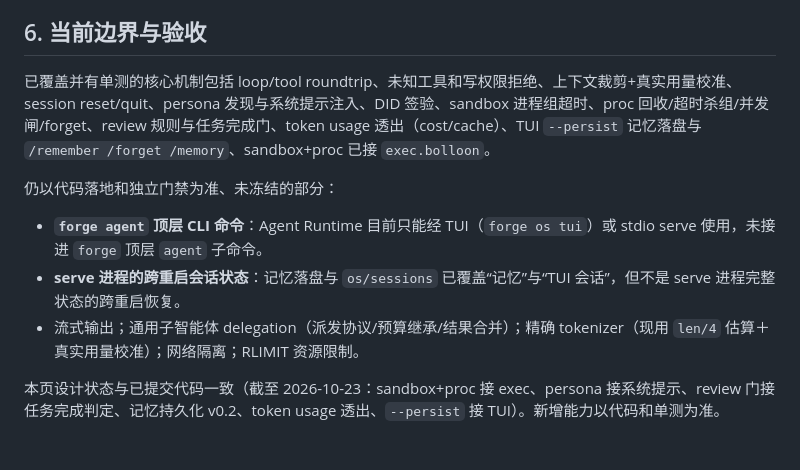
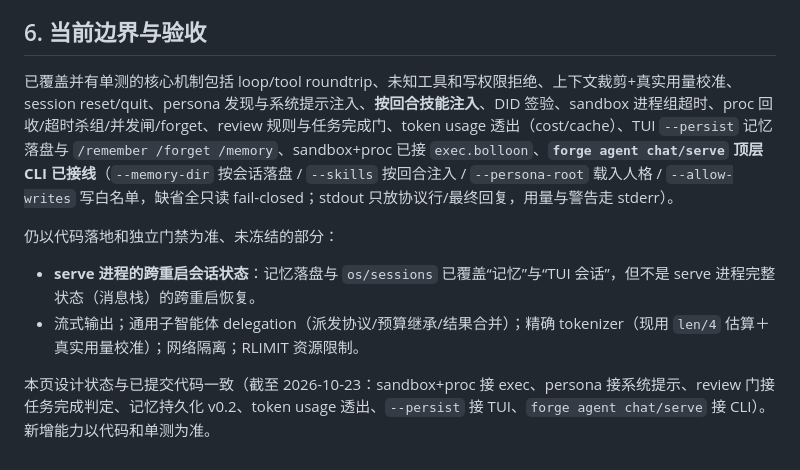
Before and after one commit to logos-42/hushfusion-forge, a Markdown page: docs/wiki/agent-runtime-faq.md, the part around the change. Rendered like a GitHub page.

Commit message:
docs(wiki): FAQ 同步 forge agent CLI 接线 + log 记技能注入/写门修复
§6 边界更新：forge agent chat/serve 从「未冻结」移入「已落地」（含
--memory-dir/--skills/--persona-root/--allow-writes 与缺省全只读语义）；
技能按回合注入列入已覆盖；补一条 log 记录本轮接线与两个真 bug（注入被
覆盖、写门 nil 洞）。

```diff
--- a/docs/wiki/agent-runtime-faq.md
+++ b/docs/wiki/agent-runtime-faq.md
@@ -138,11 +138,10 @@ A：不是。bootstrap、skills、memory、goal/task summary 都是有预算的
 
 ## 6. 当前边界与验收
 
-已覆盖并有单测的核心机制包括 loop/tool roundtrip、未知工具和写权限拒绝、上下文裁剪+真实用量校准、session reset/quit、persona 发现与系统提示注入、DID 签验、sandbox 进程组超时、proc 回收/超时杀组/并发闸/forget、review 规则与任务完成门、token usage 透出（cost/cache）、TUI `--persist` 记忆落盘与 `/remember /forget /memory`、sandbox+proc 已接 `exec.bolloon`。
+已覆盖并有单测的核心机制包括 loop/tool roundtrip、未知工具和写权限拒绝、上下文裁剪+真实用量校准、session reset/quit、persona 发现与系统提示注入、**按回合技能注入**、DID 签验、sandbox 进程组超时、proc 回收/超时杀组/并发闸/forget、review 规则与任务完成门、token usage 透出（cost/cache）、TUI `--persist` 记忆落盘与 `/remember /forget /memory`、sandbox+proc 已接 `exec.bolloon`、**`forge agent chat/serve` 顶层 CLI 已接线**（`--memory-dir` 按会话落盘 / `--skills` 按回合注入 / `--persona-root` 载入人格 / `--allow-writes` 写白名单，缺省全只读 fail-closed；stdout 只放协议行/最终回复，用量与警告走 stderr）。
 
 仍以代码落地和独立门禁为准、未冻结的部分：
-- **`forge agent` 顶层 CLI 命令**：Agent Runtime 目前只能经 TUI（`forge os tui`）或 stdio serve 使用，未接进 `forge` 顶层 `agent` 子命令。
-- **serve 进程的跨重启会话状态**：记忆落盘与 `os/sessions` 已覆盖“记忆”与“TUI 会话”，但不是 serve 进程完整状态的跨重启恢复。
+- **serve 进程的跨重启会话状态**：记忆落盘与 `os/sessions` 已覆盖“记忆”与“TUI 会话”，但不是 serve 进程完整状态（消息栈）的跨重启恢复。
 - 流式输出；通用子智能体 delegation（派发协议/预算继承/结果合并）；精确 tokenizer（现用 `len/4` 估算＋真实用量校准）；网络隔离；RLIMIT 资源限制。
 
-本页设计状态与已提交代码一致（截至 2026-10-23：sandbox+proc 接 exec、persona 接系统提示、review 门接任务完成判定、记忆持久化 v0.2、token usage 透出、`--persist` 接 TUI）。新增能力以代码和单测为准。
+本页设计状态与已提交代码一致（截至 2026-10-23：sandbox+proc 接 exec、persona 接系统提示、review 门接任务完成判定、记忆持久化 v0.2、token usage 透出、`--persist` 接 TUI、`forge agent chat/serve` 接 CLI）。新增能力以代码和单测为准。
```
Also changed, not shown: docs/wiki/log.md (+1 -0 lines).
